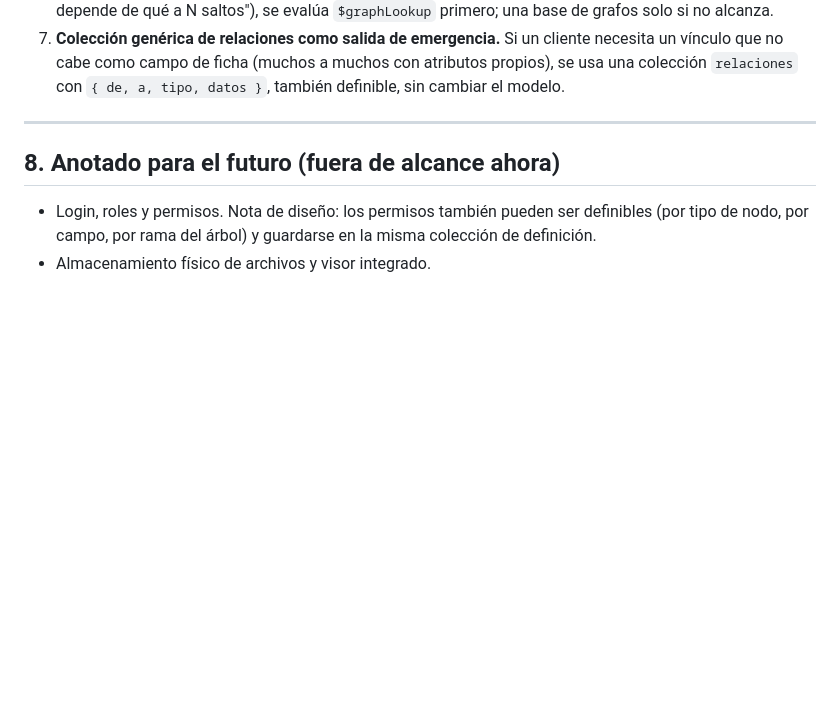
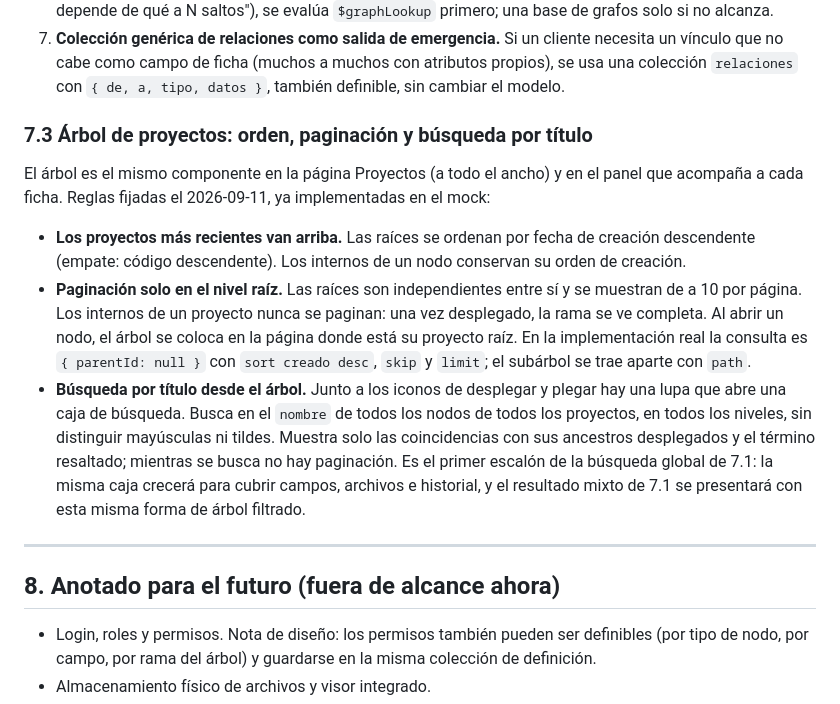
Before and after one commit to stalinbeltran/sispla-demo, a Markdown page: docs/DISENO.md, the part around the change. GitHub-like rendering; blank space fills up the shorter version.

Commit message:
Especificar orden, paginación y búsqueda por título del árbol (7.3)
Co-Authored-By: Claude Fable 5.1 <noreply@anthropic.com>

```diff
--- a/docs/DISENO.md
+++ b/docs/DISENO.md
@@ -261,6 +261,15 @@ Principios:
 6. **`path` materializado como relación principal del árbol.** Permite subárbol completo, alcance de reportes y archivos heredados con una sola consulta. Si más adelante hacen falta preguntas de grafo profundas ("qué depende de qué a N saltos"), se evalúa `$graphLookup` primero; una base de grafos solo si no alcanza.
 7. **Colección genérica de relaciones como salida de emergencia.** Si un cliente necesita un vínculo que no cabe como campo de ficha (muchos a muchos con atributos propios), se usa una colección `relaciones` con `{ de, a, tipo, datos }`, también definible, sin cambiar el modelo.
 
+
+### 7.3 Árbol de proyectos: orden, paginación y búsqueda por título
+
+El árbol es el mismo componente en la página Proyectos (a todo el ancho) y en el panel que acompaña a cada ficha. Reglas fijadas el 2026-09-11, ya implementadas en el mock:
+
+- **Los proyectos más recientes van arriba.** Las raíces se ordenan por fecha de creación descendente (empate: código descendente). Los internos de un nodo conservan su orden de creación.
+- **Paginación solo en el nivel raíz.** Las raíces son independientes entre sí y se muestran de a 10 por página. Los internos de un proyecto nunca se paginan: una vez desplegado, la rama se ve completa. Al abrir un nodo, el árbol se coloca en la página donde está su proyecto raíz. En la implementación real la consulta es `{ parentId: null }` con `sort creado desc`, `skip` y `limit`; el subárbol se trae aparte con `path`.
+- **Búsqueda por título desde el árbol.** Junto a los iconos de desplegar y plegar hay una lupa que abre una caja de búsqueda. Busca en el `nombre` de todos los nodos de todos los proyectos, en todos los niveles, sin distinguir mayúsculas ni tildes. Muestra solo las coincidencias con sus ancestros desplegados y el término resaltado; mientras se busca no hay paginación. Es el primer escalón de la búsqueda global de 7.1: la misma caja crecerá para cubrir campos, archivos e historial, y el resultado mixto de 7.1 se presentará con esta misma forma de árbol filtrado.
+
 ---
 
 ## 8. Anotado para el futuro (fuera de alcance ahora)
```
